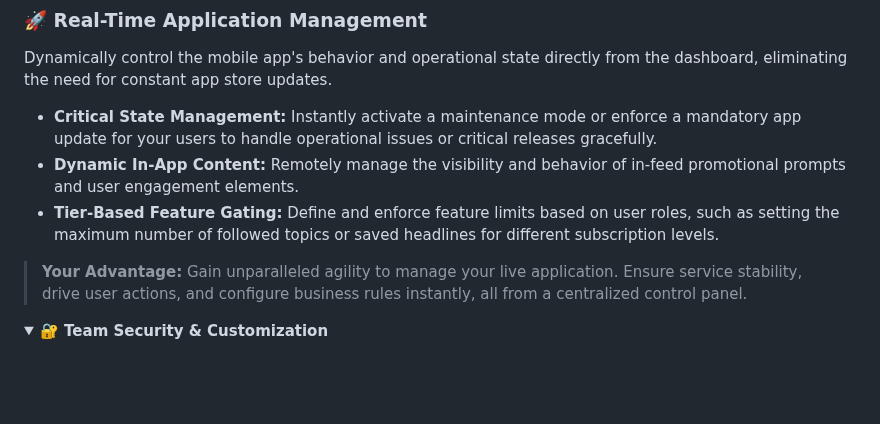
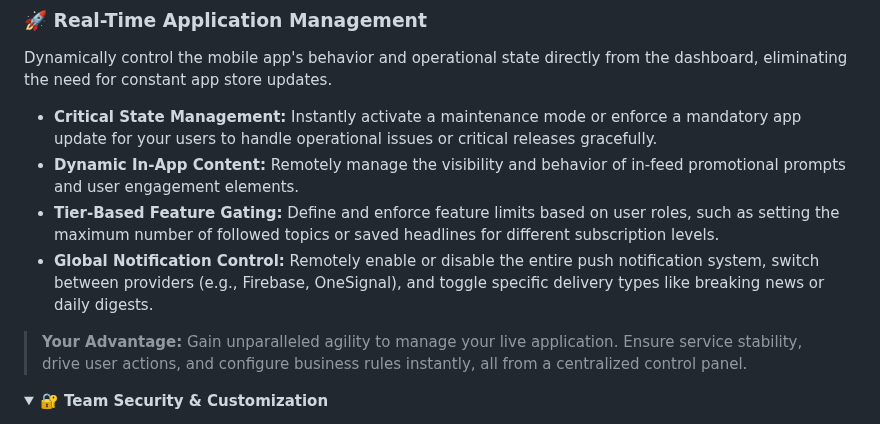
Before and after one commit to flutter-news-app-full-source-code/flutter-news-app-web-dashboard-full-source-code, a Markdown page: README.md, the part around the change. GitHub-like rendering; folded sections open; blank space fills up the shorter version.

Commit message:
docs(README): add Global Notification Control feature description
- Added a new bullet point under the 'Dynamically control the mobile app's behavior and operational state directly from your back-end' section
- Described the capabilities of remotely managing the notification system, switching providers, and toggling delivery types
- This update provides clearer information about the Global Notification Control feature

```diff
--- a/README.md
+++ b/README.md
@@ -62,6 +62,7 @@ Dynamically control the mobile app's behavior and operational state directly fro
 - **Critical State Management:** Instantly activate a maintenance mode or enforce a mandatory app update for your users to handle operational issues or critical releases gracefully.
 - **Dynamic In-App Content:** Remotely manage the visibility and behavior of in-feed promotional prompts and user engagement elements.
 - **Tier-Based Feature Gating:** Define and enforce feature limits based on user roles, such as setting the maximum number of followed topics or saved headlines for different subscription levels.
+- **Global Notification Control:** Remotely enable or disable the entire push notification system, switch between providers (e.g., Firebase, OneSignal), and toggle specific delivery types like breaking news or daily digests.
 > **Your Advantage:** Gain unparalleled agility to manage your live application. Ensure service stability, drive user actions, and configure business rules instantly, all from a centralized control panel.
 
 </details>
```
